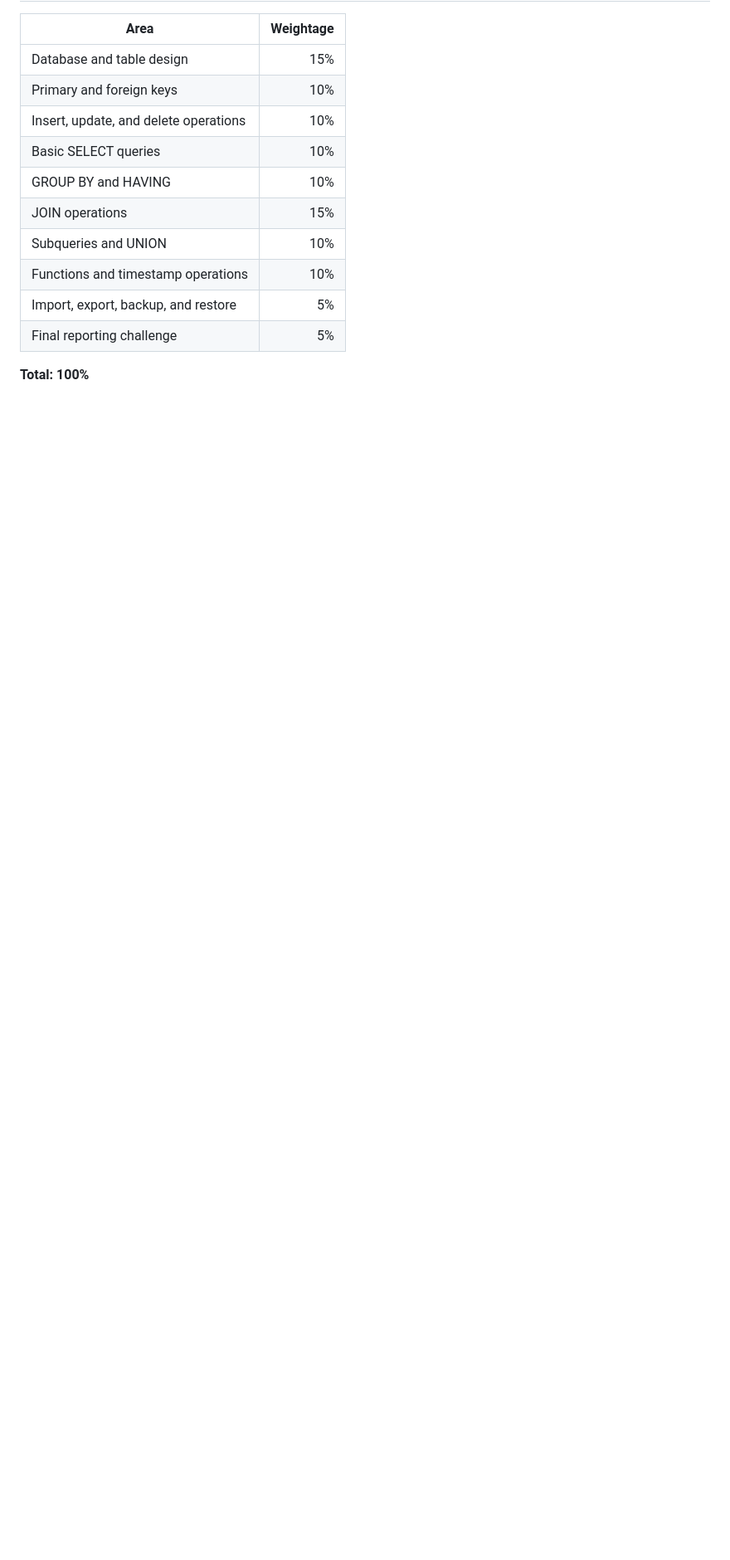
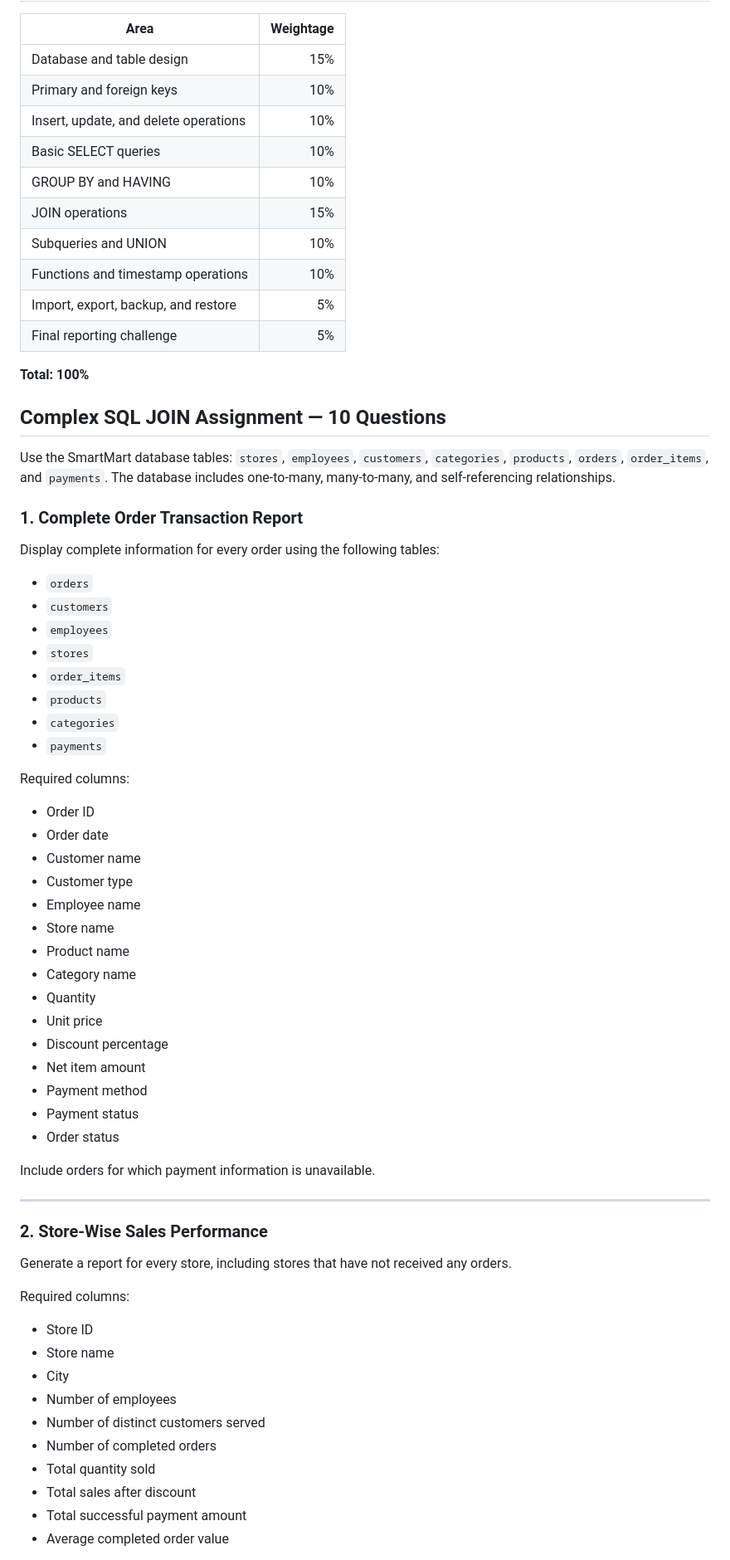
Before and after one commit to abhinandanchivate/ibmcloudjuly2026, a Markdown page: PostgreSQL_SmartMart_Case_Study.md, the part around one of its changes. Shown at 83% size. Rendered like a GitHub page; blank space fills up the shorter version.

```diff
--- a/PostgreSQL_SmartMart_Case_Study.md
+++ b/PostgreSQL_SmartMart_Case_Study.md
@@ -1892,3 +1892,61 @@ Each participant should submit:
 | Final reporting challenge | 5% |
 
 **Total: 100%**
+
+
+## Complex SQL JOIN Assignment — 10 Questions
+
+Use the SmartMart database tables: `stores`, `employees`, `customers`, `categories`, `products`, `orders`, `order_items`, and `payments`. The database includes one-to-many, many-to-many, and self-referencing relationships.
+
+### 1. Complete Order Transaction Report
+
+Display complete information for every order using the following tables:
+
+* `orders`
+* `customers`
+* `employees`
+* `stores`
+* `order_items`
+* `products`
+* `categories`
+* `payments`
+
+Required columns:
+
+* Order ID
+* Order date
+* Customer name
+* Customer type
+* Employee name
+* Store name
+* Product name
+* Category name
+* Quantity
+* Unit price
+* Discount percentage
+* Net item amount
+* Payment method
+* Payment status
+* Order status
+
+Include orders for which payment information is unavailable.
+
+---
+
+### 2. Store-Wise Sales Performance
+
+Generate a report for every store, including stores that have not received any orders.
+
+Required columns:
+
+* Store ID
+* Store name
+* City
+* Number of employees
+* Number of distinct customers served
+* Number of completed orders
+* Total quantity sold
+* Total sales after discount
+* Total successful payment amount
+* Average completed order value
+
```
Also changed, not shown: other parts of PostgreSQL_SmartMart_Case_Study.md (+204 -0 lines).
